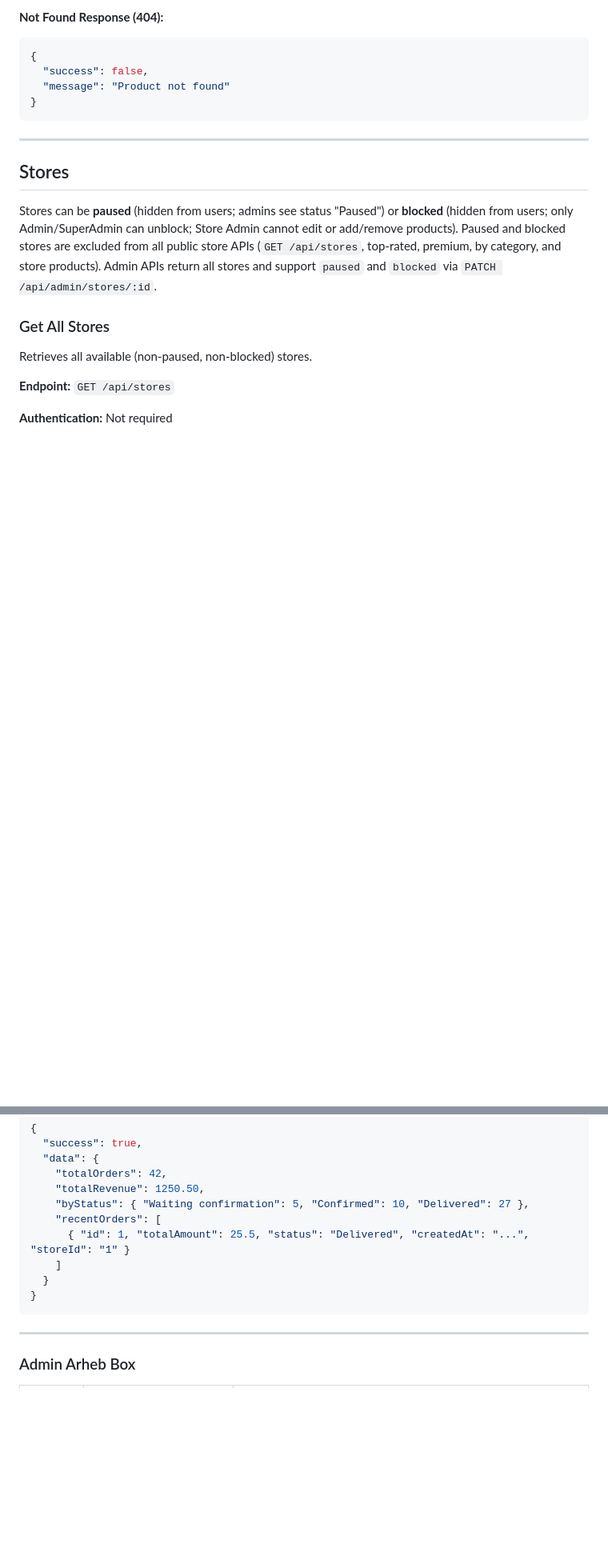
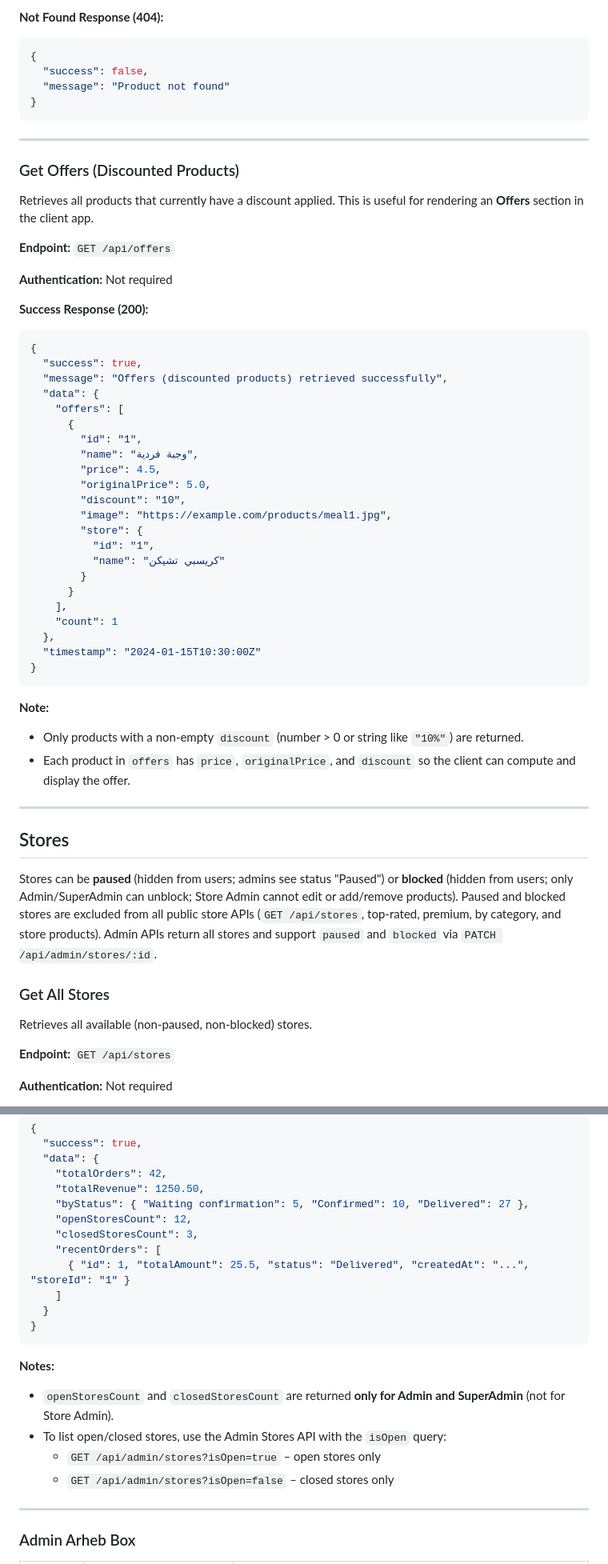
Before and after one commit to mostafahakak/Arheb, a Markdown page: README.md, 2 parts joined by grey strips. Shown at 80% size. GitHub-like rendering; blank space fills up the shorter version.

Commit message:
Docs: add offers, discountedProducts, and admin open/closed store stats
Made-with: Cursor

````diff
--- a/README.md
+++ b/README.md
@@ -423,6 +427,46 @@ Retrieves detailed information about a specific product.
   "message": "Product not found"
 }
 ```
+
+---
+
+### Get Offers (Discounted Products)
+
+Retrieves all products that currently have a discount applied. This is useful for rendering an **Offers** section in the client app.
+
+**Endpoint:** `GET /api/offers`
+
+**Authentication:** Not required
+
+**Success Response (200):**
+```json
+{
+  "success": true,
+  "message": "Offers (discounted products) retrieved successfully",
+  "data": {
+    "offers": [
+      {
+        "id": "1",
+        "name": "وجبة فردية",
+        "price": 4.5,
+        "originalPrice": 5.0,
+        "discount": "10",
+        "image": "https://example.com/products/meal1.jpg",
+        "store": {
+          "id": "1",
+          "name": "كريسبي تشيكن"
+        }
+      }
+    ],
+    "count": 1
+  },
+  "timestamp": "2024-01-15T10:30:00Z"
+}
+```
+
+**Note:**
+- Only products with a non-empty `discount` (number > 0 or string like `"10%"`) are returned.
+- Each product in `offers` has `price`, `originalPrice`, and `discount` so the client can compute and display the offer.
 
 ---
 
@@ -1986,12 +2040,20 @@ Order list and order detail responses include **`driverId`** and **`driverName`*
     "totalOrders": 42,
     "totalRevenue": 1250.50,
     "byStatus": { "Waiting confirmation": 5, "Confirmed": 10, "Delivered": 27 },
+    "openStoresCount": 12,
+    "closedStoresCount": 3,
     "recentOrders": [
       { "id": 1, "totalAmount": 25.5, "status": "Delivered", "createdAt": "...", "storeId": "1" }
     ]
   }
 }
 ```
+
+**Notes:**
+- `openStoresCount` and `closedStoresCount` are returned **only for Admin and SuperAdmin** (not for Store Admin).
+- To list open/closed stores, use the Admin Stores API with the `isOpen` query:
+  - `GET /api/admin/stores?isOpen=true` – open stores only
+  - `GET /api/admin/stores?isOpen=false` – closed stores only
 
 ---
 
````
Also changed, not shown: other parts of README.md (+18 -4 lines).
